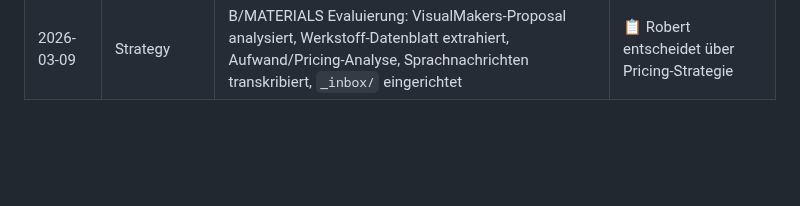
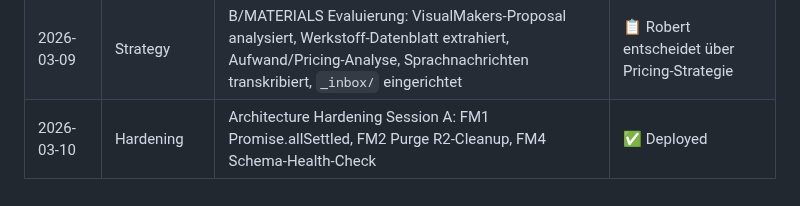
Before and after one commit to MSCHKY/B-CONTENT, a Markdown page: HANDOVER_CONTEXT.md, the part around one of its changes. Drawn GitHub-style; blank space fills up the shorter version.

```diff
--- a/HANDOVER_CONTEXT.md
+++ b/HANDOVER_CONTEXT.md
@@ -167,3 +167,4 @@ BENDERGROUP/
 | 2026-03-09 | Feature     | CHANGELOG.md + Automatische Versionierung + Unsichtbarer Changelog-Trigger, Version → 1.0.0-beta.0 | ✅ Deployed |
 | 2026-03-09 | Review      | Jules PR Status-Check: 5 neue PRs (#12-#17) alle gemerged, 0 offene PRs | ✅ Sauber |
 | 2026-03-09 | Strategy    | B/MATERIALS Evaluierung: VisualMakers-Proposal analysiert, Werkstoff-Datenblatt extrahiert, Aufwand/Pricing-Analyse, Sprachnachrichten transkribiert, `_inbox/` eingerichtet | 📋 Robert entscheidet über Pricing-Strategie |
+| 2026-03-10 | Hardening   | Architecture Hardening Session A: FM1 Promise.allSettled, FM2 Purge R2-Cleanup, FM4 Schema-Health-Check | ✅ Deployed |
```
Also changed, not shown: other parts of HANDOVER_CONTEXT.md (+1 -1 lines), b-content/HANDOVER_CONTEXT.md (+5 -2 lines).
